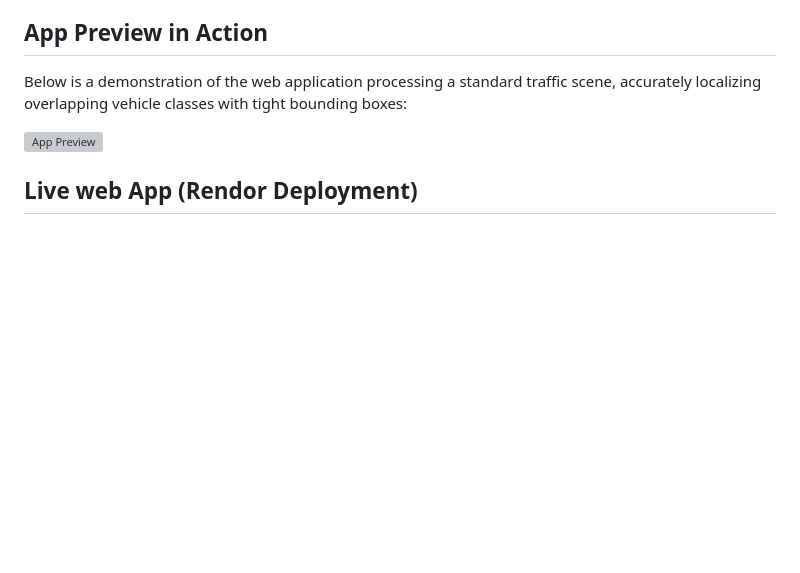
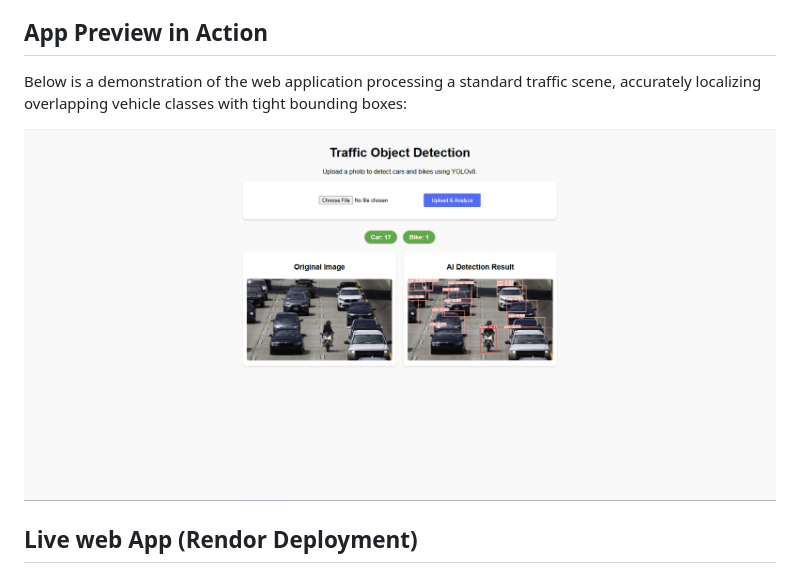
Before and after one commit to HessaFK/traffic-object-detector, a Markdown page: README.md, the part around one of its changes. GitHub-like rendering; blank space fills up the shorter version; grey boxes are pictures that could not be loaded.

```diff
--- a/README.md
+++ b/README.md
@@ -17,7 +17,7 @@ In urban traffic management, distinguishing between vehicle types is vital for f
 
 Below is a demonstration of the web application processing a standard traffic scene, accurately localizing overlapping vehicle classes with tight bounding boxes:
 
-![App Preview]()
+![Image](https://github.com/HessaFK/traffic-object-detector/blob/main/traffic-object-detector-demo.png)
 
 ## Live web App (Rendor Deployment)
 
```
Also changed, not shown: other parts of README.md (+3 -3 lines).
